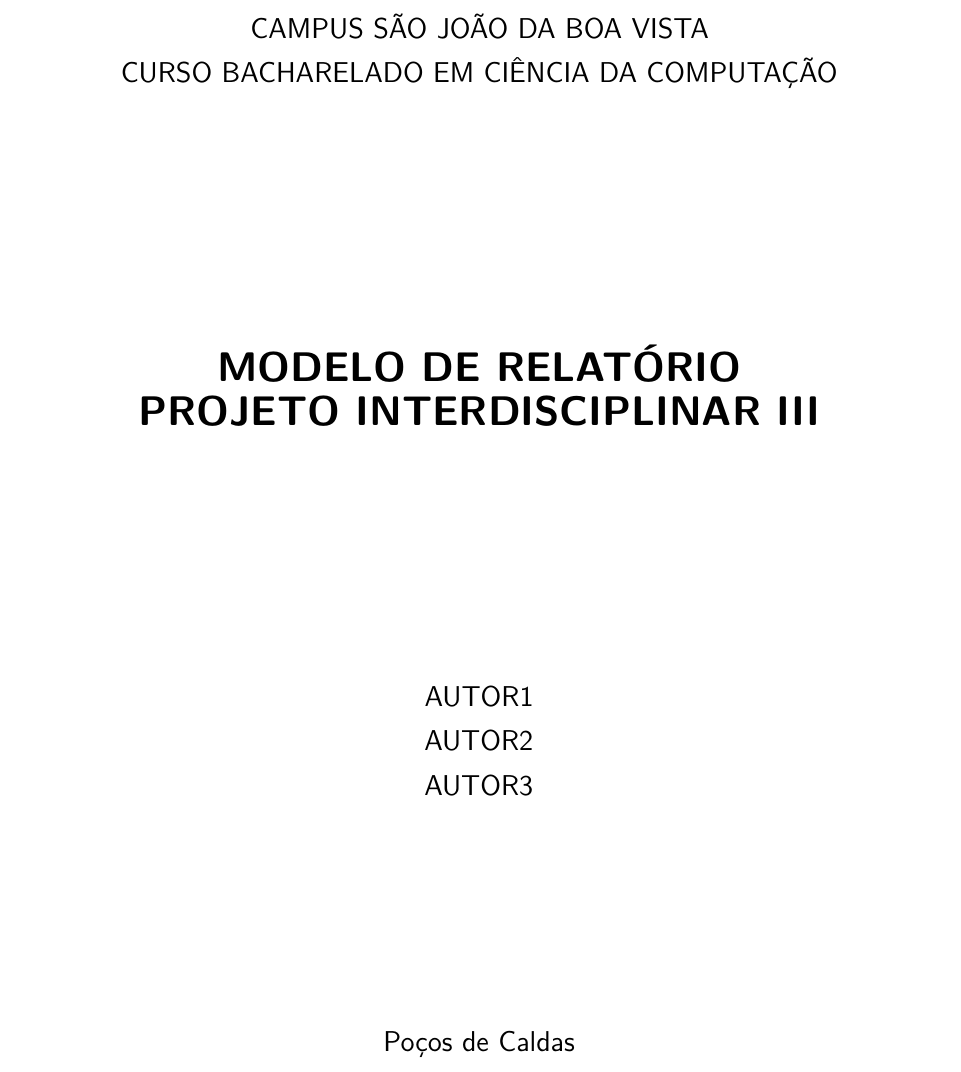
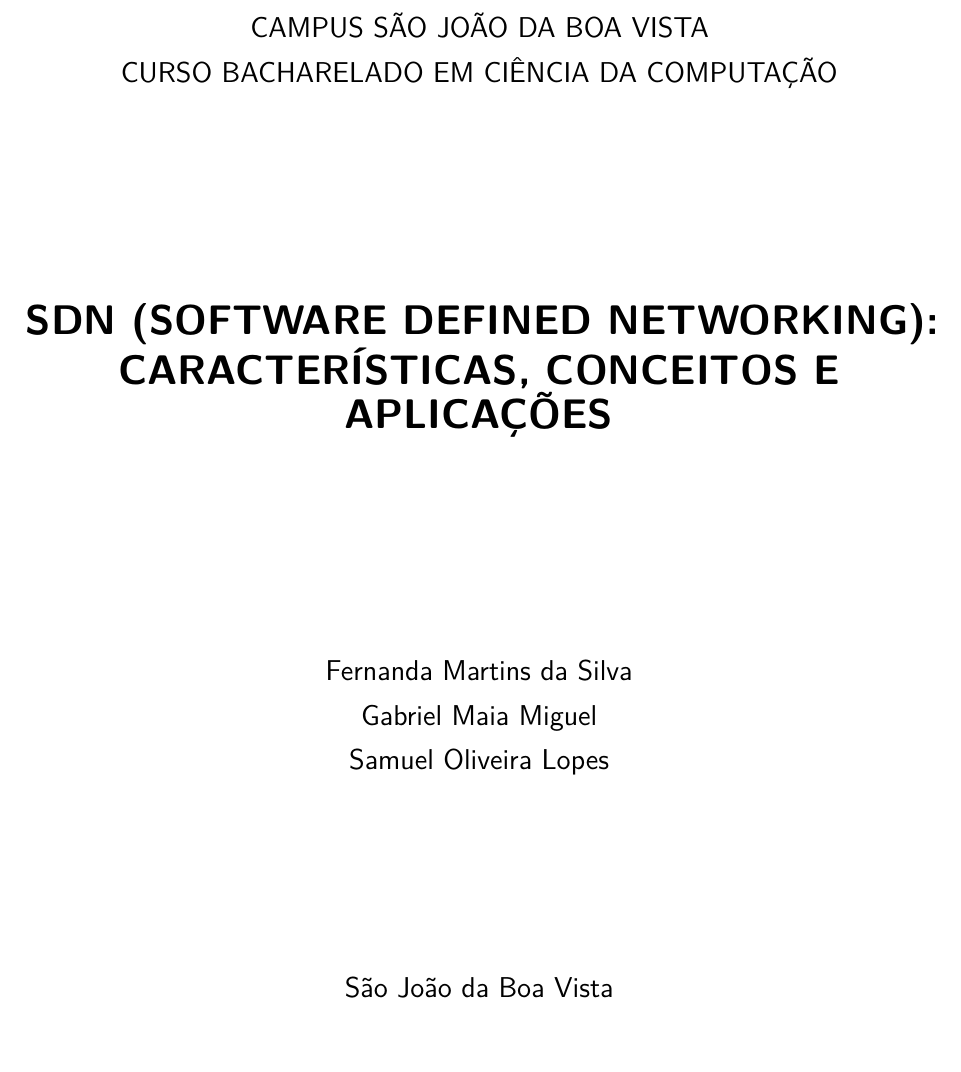
Before and after one commit to Sunref/COMPUTER-NETWORKS---SBVREDC, a LaTeX thesis (docs/SDNReport/main.tex, which reads docs/SDNReport/IFSPSBV.sty): part of page 1 of 9, cut so that both start at the same text. Compiled offline with pdfLaTeX.

Commit message:
Update SDN report: replace logo and refresh metadata
Replace old Poços logo with new logo (remove pocos_logo.png and update style),
update document title, authors, location and date to reflect SDN report, and
clean up package include formatting in main.tex.

```diff
--- a/docs/SDNReport/IFSPSBV.sty
+++ b/docs/SDNReport/IFSPSBV.sty
@@ -6,7 +6,7 @@
     \center
     \begin{figure}
     \center
-    \includegraphics[width=2.5cm]{Imagens/pocos_logo.png}
+    \includegraphics[width=3.5cm]{Imagens/logo.png}
     \end{figure}
     \ABNTEXchapterfont\large{INSTITUTO FEDERAL DE SÃO PAULO\\ CAMPUS SÃO JOÃO DA BOA VISTA \\ CURSO BACHARELADO EM CIÊNCIA DA COMPUTAÇÃO}
 
--- a/docs/SDNReport/main.tex
+++ b/docs/SDNReport/main.tex
@@ -57,16 +58,15 @@
 		Citado #1 vezes nas páginas #2.%
 	\fi}%
 
-% Informações de dados para CAPA
-\titulo{Modelo de Relatório \\ Projeto Interdisciplinar III}
+\titulo{SDN (Software Defined Networking): Características, Conceitos e Aplicações}
 % ---------------------------------------------------
 %Inserir nomes dos autores aqui
-\autor{	AUTOR1 \\
-		AUTOR2 \\
-        AUTOR3}
+\autor{	Fernanda Martins da Silva \\
+		Gabriel Maia Miguel \\
+        Samuel Oliveira Lopes}
 % ---------------------------------------------------
-\local{Poços de Caldas}
-\data{2019}
+\local{São João da Boa Vista}
+\data{2025}
 \tipotrabalho{Relatório técnico}
 
 
```
Also changed, not shown: docs/SDNReport/Imagens/logo.png (added), docs/SDNReport/Imagens/pocos_logo.png (deleted), docs/SDNReport/main.tex (3 more changed lines).
